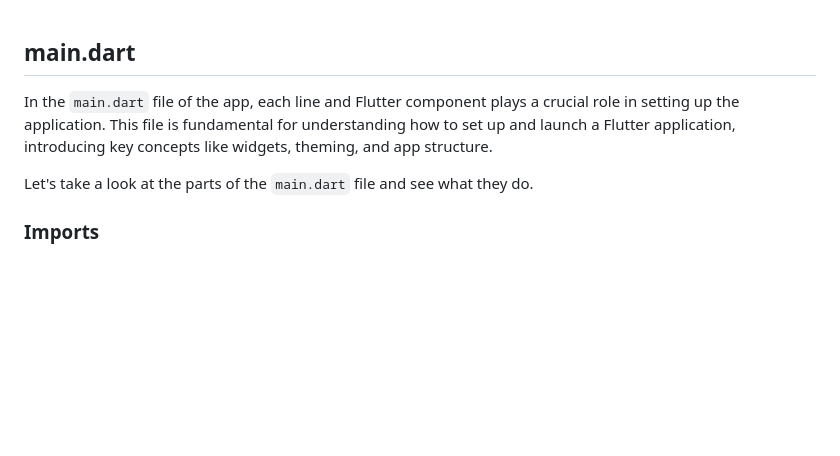
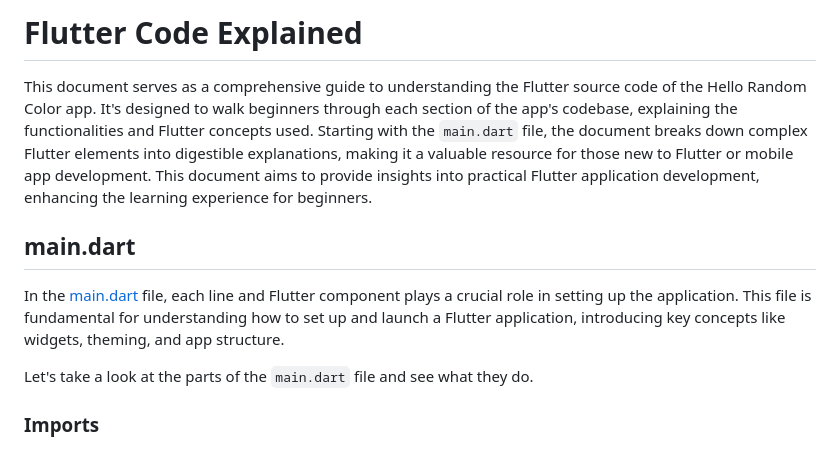
Before and after one commit to eduhoratiu/hello_random_color, a Markdown page: docs/code-explained.md, the part around the change. Rendered like a GitHub page; blank space fills up the shorter version.

```diff
--- a/docs/code-explained.md
+++ b/docs/code-explained.md
@@ -1,6 +1,10 @@
+# Flutter Code Explained
+
+This document serves as a comprehensive guide to understanding the Flutter source code of the Hello Random Color app. It's designed to walk beginners through each section of the app's codebase, explaining the functionalities and Flutter concepts used. Starting with the `main.dart` file, the document breaks down complex Flutter elements into digestible explanations, making it a valuable resource for those new to Flutter or mobile app development. This document aims to provide insights into practical Flutter application development, enhancing the learning experience for beginners.
+
 ## main.dart
 
-In the `main.dart` file of the app, each line and Flutter component plays a crucial role in setting up the application. This file is fundamental for understanding how to set up and launch a Flutter application, introducing key concepts like widgets, theming, and app structure.
+In the [main.dart](../lib/main.dart) file, each line and Flutter component plays a crucial role in setting up the application. This file is fundamental for understanding how to set up and launch a Flutter application, introducing key concepts like widgets, theming, and app structure.
 
 Let's take a look at the parts of the `main.dart` file and see what they do.
 
```
